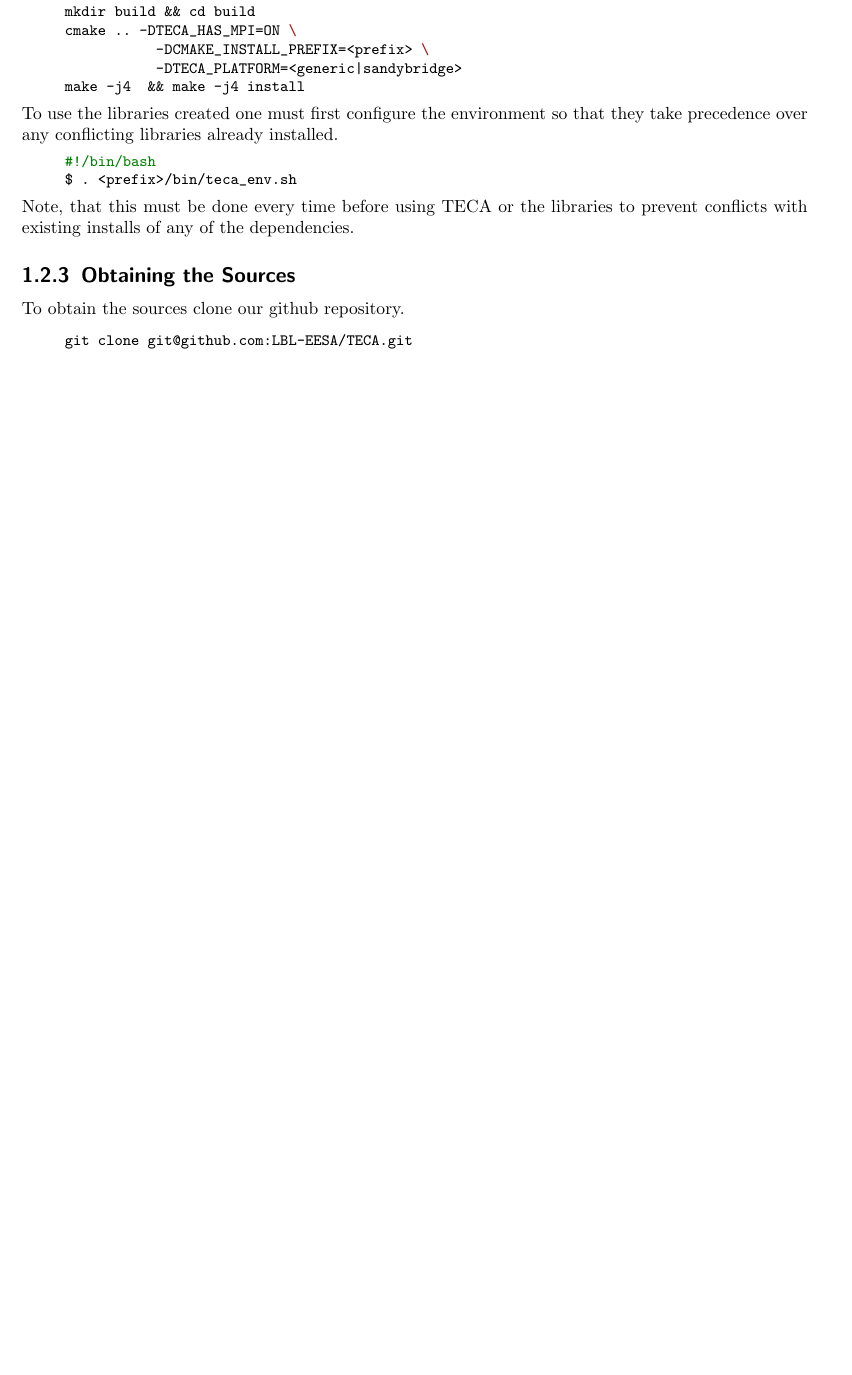
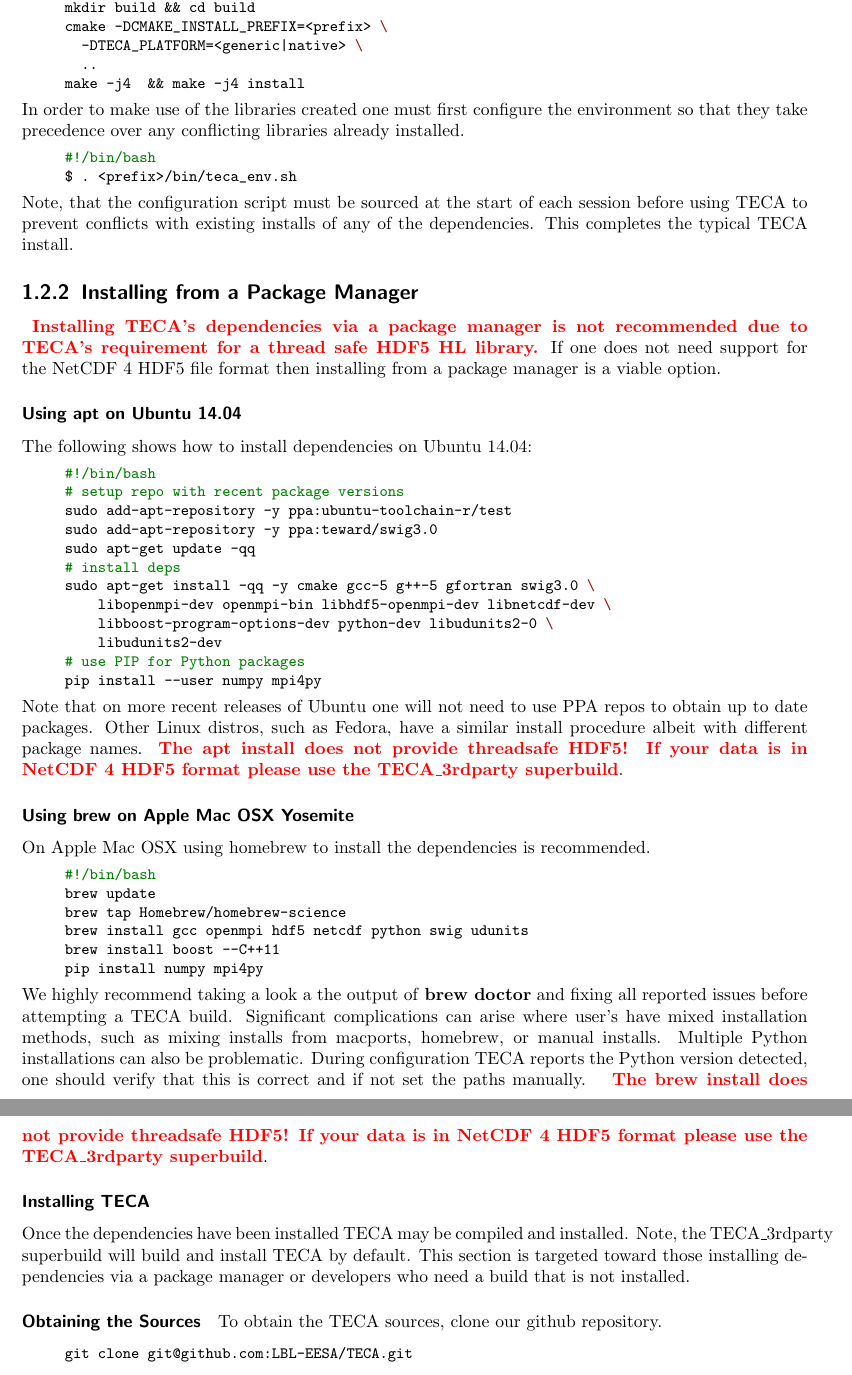
Before and after one commit to LBL-EESA/TECA, a LaTeX thesis (doc/teca_users_guide.tex): part of page 4 of 12 before the commit and two parts of pages 4 and 5 of 13 after it, the two joined at a grey line, cut so that both start at the same text, the shorter picture padded with empty space. Compiled offline with pdfLaTeX.

Commit message:
update the user guide
* Revise notes re HDF5 thread safe mode
* put the section about brew and apt back in, but
  include a big fat warning about thread safety and
  NetCDF 4 HDF5 directing the user to the super build.
* move superbuild section up to the top of the section
  and add that it's the recommended path

```diff
--- a/doc/teca_users_guide.tex
+++ b/doc/teca_users_guide.tex
@@ -1,5 +1,6 @@
 \documentclass[a4paper,10pt,DIV=12]{scrreprt}
 %\documentclass[a4paper,10pt]{report}
+\usepackage{color}
 \usepackage[utf8]{inputenc}
 \usepackage{graphicx}
 \usepackage{verbatim}
@@ -167,15 +120,16 @@
 \begin{minted}[fontsize=\small]{bash}
 #!/bin/bash
 mkdir build && cd build
-cmake .. -DTECA_HAS_MPI=ON \
-           -DCMAKE_INSTALL_PREFIX=<prefix> \
-           -DTECA_PLATFORM=<generic|sandybridge>
+cmake -DCMAKE_INSTALL_PREFIX=<prefix> \
+  -DTECA_PLATFORM=<generic|native> \
+  ..
 make -j4  && make -j4 install
 \end{minted}
 \end{minipage}\vspace{2mm}
 
-\noindent To use the libraries created one must first configure the environment so
-that they take precedence over any conflicting libraries already installed.
+\noindent In order to make use of the libraries created one
+must first configure the environment so that they take precedence over any
+conflicting libraries already installed.
 
 \vspace{2mm}\hspace{0.2in}\begin{minipage}{0.8\textwidth}
 \begin{minted}[fontsize=\small]{bash}
@@ -184,11 +138,71 @@
 \end{minted}
 \end{minipage}\vspace{2mm}
 
-\noindent Note, that this must be done every time before using TECA or the libraries
-to prevent conflicts with existing installs of any of the dependencies.
+\noindent Note, that the configuration script must be sourced at the start of
+each session before using TECA to prevent conflicts with existing installs of
+any of the dependencies. This completes the typical TECA install.
 
-\subsection{Obtaining the Sources}
-To obtain the sources clone our github repository.
+\subsection{Installing from a Package Manager}
+\textbf{ \color{red} Installing TECA's dependencies via a package manager is not
+recommended due to TECA's requirement for a thread safe HDF5 HL library.} If one
+does not need support for the NetCDF 4 HDF5 file format then installing from a
+package manager is a viable option.
+
+\subsubsection{Using apt on Ubuntu 14.04}
+The following shows how to install dependencies on Ubuntu 14.04:
+
+\vspace{2mm}\hspace{0.2in}\begin{minipage}{0.8\textwidth}
+\begin{minted}[fontsize=\small]{bash}
+#!/bin/bash
+# setup repo with recent package versions
+sudo add-apt-repository -y ppa:ubuntu-toolchain-r/test
+sudo add-apt-repository -y ppa:teward/swig3.0
+sudo apt-get update -qq
+# install deps
+sudo apt-get install -qq -y cmake gcc-5 g++-5 gfortran swig3.0 \
+    libopenmpi-dev openmpi-bin libhdf5-openmpi-dev libnetcdf-dev \
+    libboost-program-options-dev python-dev libudunits2-0 \
+    libudunits2-dev
+# use PIP for Python packages
+pip install --user numpy mpi4py
+\end{minted}
+\end{minipage}\vspace{2mm}
+
+\noindent Note that on more recent releases of Ubuntu one will not need to use PPA repos to obtain up to date packages.
+Other Linux distros, such as Fedora, have a similar install procedure albeit with different package names.
+\textbf{\color{red} The apt install does not provide threadsafe HDF5! If your data is in NetCDF 4 HDF5 format please use the
+TECA\_3rdparty superbuild}.
+
+\subsubsection{Using brew on Apple Mac OSX Yosemite}
+On Apple Mac OSX using homebrew to install the dependencies is recommended.
+
+\vspace{2mm}\hspace{0.2in}\begin{minipage}{0.8\textwidth}
+\begin{minted}[fontsize=\small]{bash}
+#!/bin/bash
+brew update
+brew tap Homebrew/homebrew-science
+brew install gcc openmpi hdf5 netcdf python swig udunits
+brew install boost --C++11
+pip install numpy mpi4py
+\end{minted}
+\end{minipage}\vspace{2mm}
+
+\noindent We highly recommend taking a look a the output of \textbf{brew doctor} and
+fixing all reported issues before attempting a TECA build. Significant
+complications can arise where user's have mixed installation methods, such as mixing
+installs from macports, homebrew, or manual installs. Multiple Python installations
+can also be problematic. During configuration TECA reports the Python version detected,
+one should verify that this is correct and if not set the paths manually. \textbf{
+\color{red} The brew install does not provide threadsafe HDF5! If your data is in
+NetCDF 4 HDF5 format please use the TECA\_3rdparty superbuild}.
+
+\subsubsection{Installing TECA}
+Once the dependencies have been installed TECA may be compiled and installed. Note,
+the TECA\_3rdparty superbuild will build and install TECA by default. This section
+is targeted toward those installing dependencies via a package manager or developers
+who need a build that is not installed.
+
+\paragraph{Obtaining the Sources} To obtain the TECA sources, clone our github repository.
 
 \vspace{2mm}\hspace{0.2in}\begin{minipage}{0.8\textwidth}
 \begin{minted}[fontsize=\small]{bash}
```
Also changed, not shown: doc/teca_users_guide.pdf, doc/teca_users_guide.tex (116 more changed lines).
